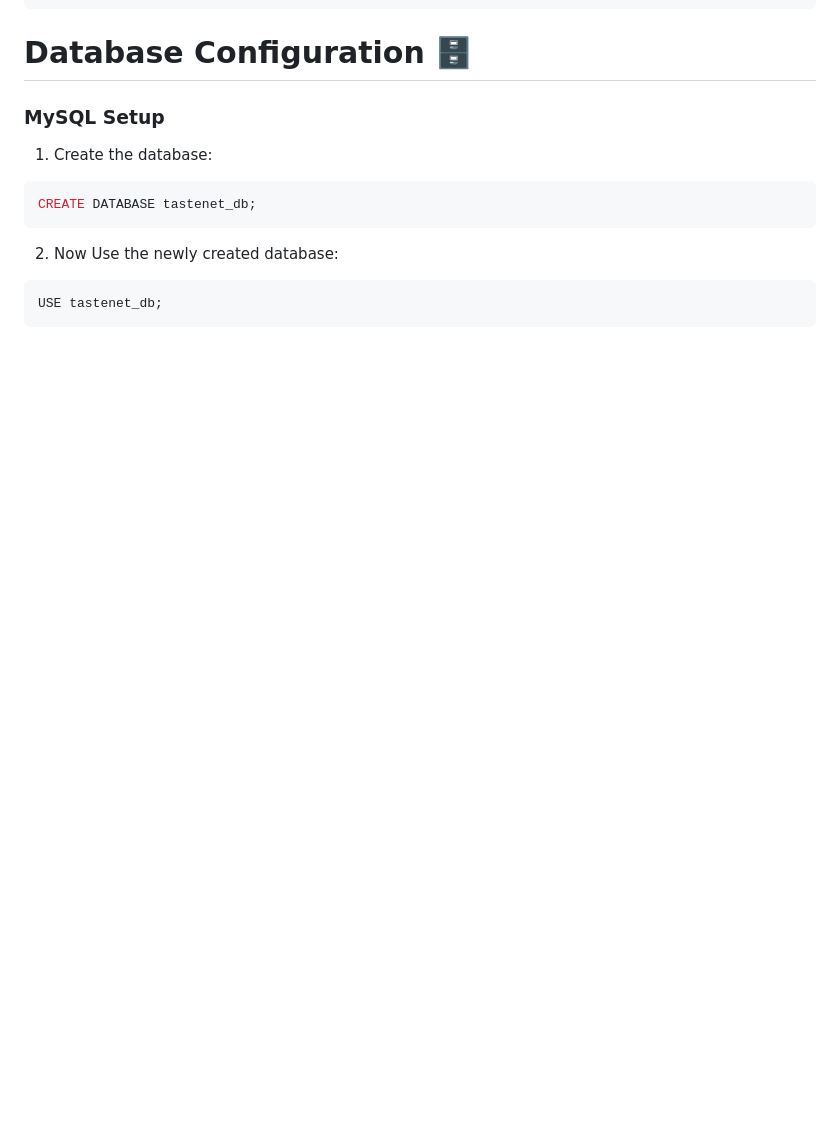
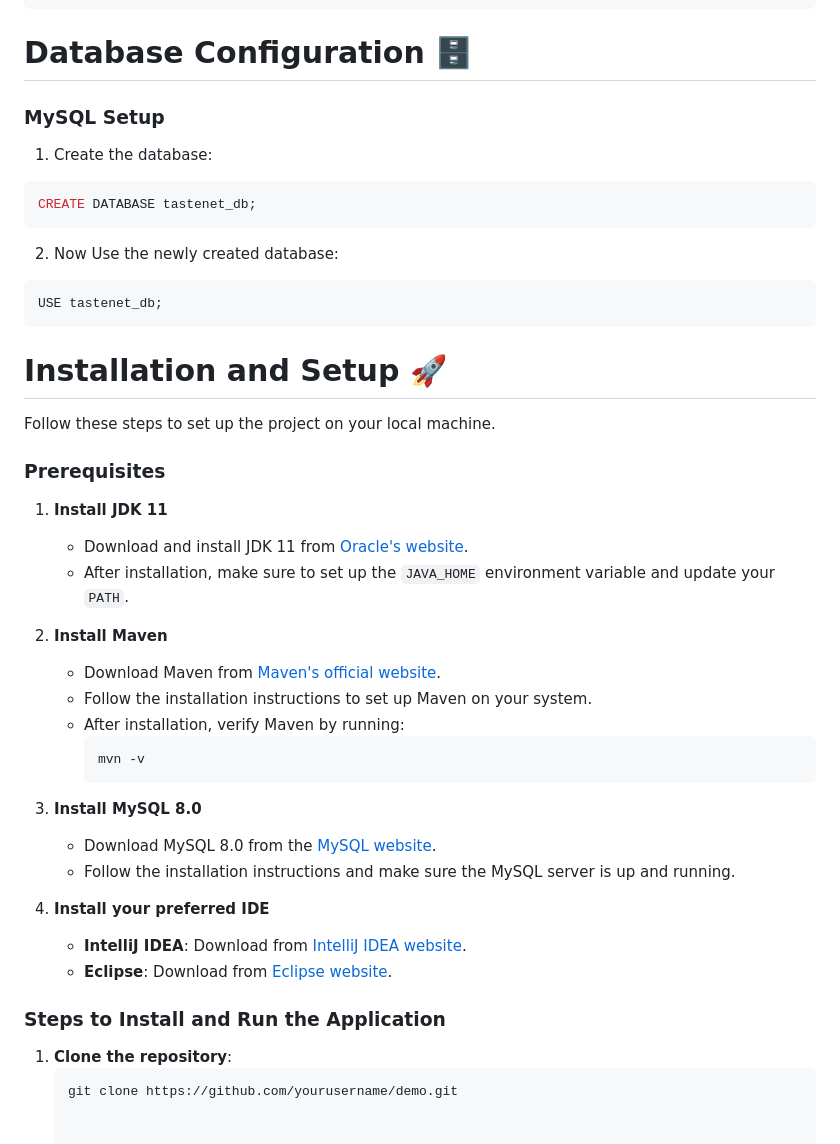
Before and after one commit to I-am-scum/Runway360, a Markdown page: README.md, the part around the change. Drawn GitHub-style; blank space fills up the shorter version.

````diff
--- a/README.md
+++ b/README.md
@@ -146,3 +146,35 @@ CREATE DATABASE tastenet_db;
 ```sql
 USE tastenet_db;
 ```
+
+# Installation and Setup 🚀
+
+Follow these steps to set up the project on your local machine.
+
+### Prerequisites
+
+1. **Install JDK 11**
+   - Download and install JDK 11 from [Oracle's website](https://www.oracle.com/java/technologies/javase-jdk11-downloads.html).
+   - After installation, make sure to set up the `JAVA_HOME` environment variable and update your `PATH`.
+
+2. **Install Maven**
+   - Download Maven from [Maven's official website](https://maven.apache.org/download.cgi).
+   - Follow the installation instructions to set up Maven on your system.
+   - After installation, verify Maven by running:
+     ```bash
+     mvn -v
+     ```
+
+3. **Install MySQL 8.0**
+   - Download MySQL 8.0 from the [MySQL website](https://dev.mysql.com/downloads/installer/).
+   - Follow the installation instructions and make sure the MySQL server is up and running.
+
+4. **Install your preferred IDE**
+   - **IntelliJ IDEA**: Download from [IntelliJ IDEA website](https://www.jetbrains.com/idea/).
+   - **Eclipse**: Download from [Eclipse website](https://www.eclipse.org/downloads/).
+
+### Steps to Install and Run the Application
+
+1. **Clone the repository**:
+   ```bash
+   git clone https://github.com/yourusername/demo.git
````
